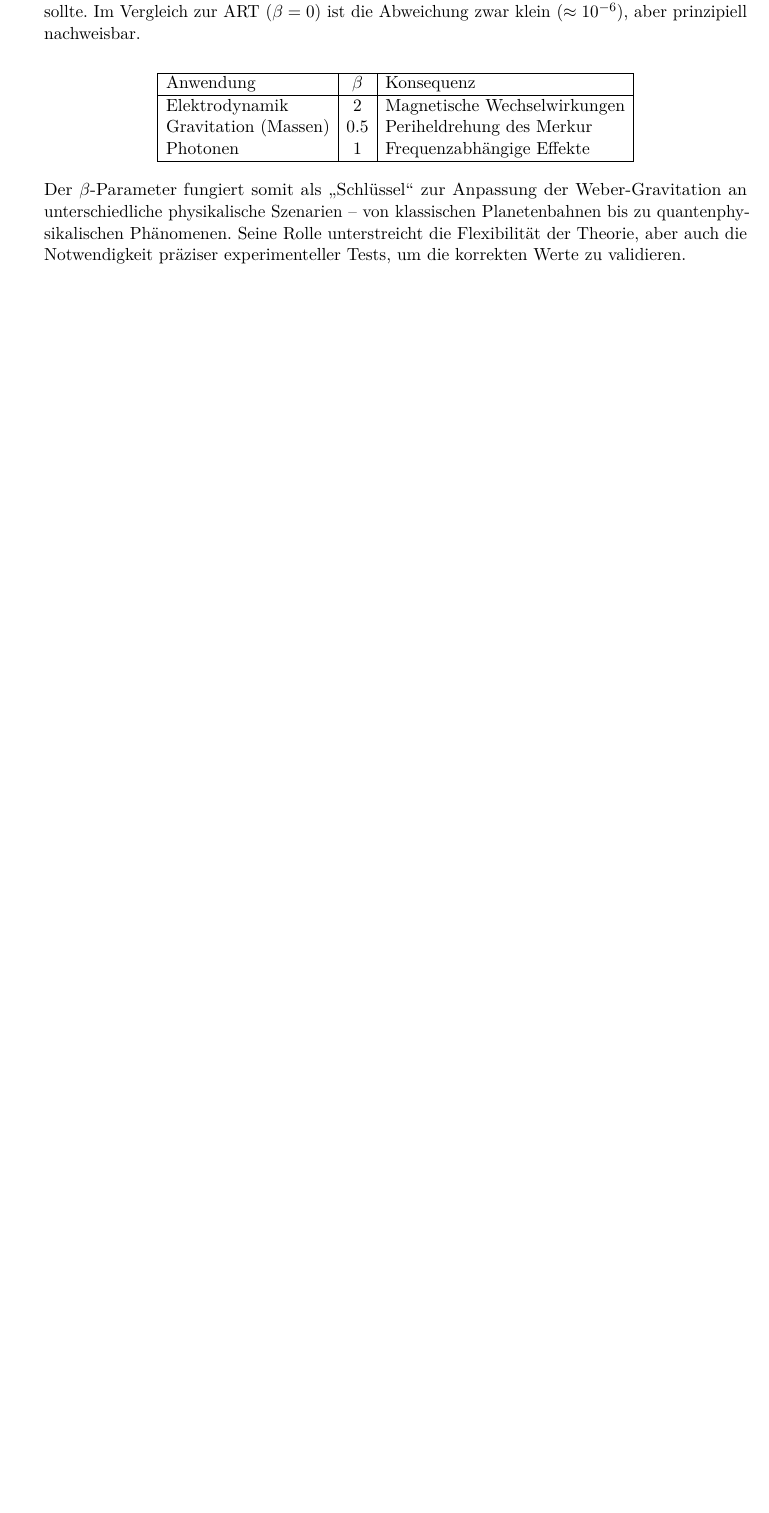
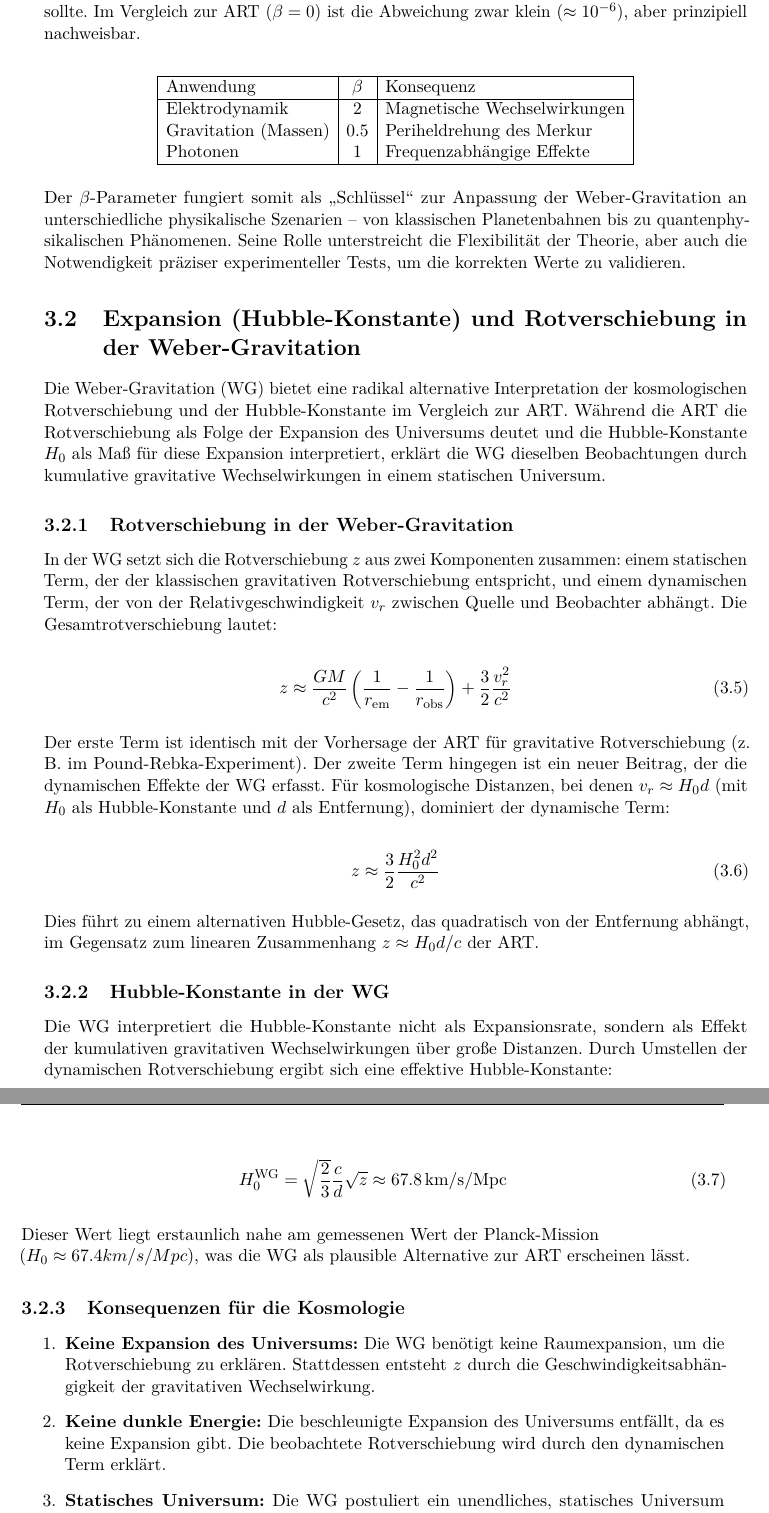
Before and after one commit to deppenkaiser/webersim, a LaTeX book (doc/latex/wdb.tex, which reads doc/latex/weber-g/weber-g.tex): part of page 21 of 25 before the commit and two parts of pages 21 and 22 of 27 after it, the two joined at a grey line, cut so that both start at the same text, the shorter picture padded with empty space. Compiled offline with pdfLaTeX.

Commit message:
ADD Dokumentation

```diff
--- a/doc/latex/weber-g/weber-g.tex
+++ b/doc/latex/weber-g/weber-g.tex
@@ -89,3 +89,42 @@ Der $\beta$-Parameter fungiert somit als \enquote{Schlüssel} zur Anpassung der
 bis zu quantenphysikalischen Phänomenen. Seine Rolle unterstreicht die Flexibilität der Theorie, aber auch die Notwendigkeit präziser experimenteller Tests, um die korrekten
 Werte zu validieren.
 
+\section{Expansion (Hubble-Konstante) und Rotverschiebung in der Weber-Gravitation}
+Die \gls{wg} bietet eine radikal alternative Interpretation der kosmologischen Rotverschiebung und der Hubble-Konstante im Vergleich zur \gls{art}. Während die
+\gls{art} die Rotverschiebung als Folge der Expansion des Universums deutet und die Hubble-Konstante $H_0$ als Maß für diese Expansion interpretiert, erklärt die \gls{wg}
+dieselben Beobachtungen durch kumulative gravitative Wechselwirkungen in einem statischen Universum.
+
+\subsection{Rotverschiebung in der Weber-Gravitation}
+In der \gls{wg} setzt sich die Rotverschiebung $z$ aus zwei Komponenten zusammen: einem statischen Term, der der klassischen gravitativen Rotverschiebung entspricht, und einem
+dynamischen Term, der von der Relativgeschwindigkeit $v_r$ zwischen Quelle und Beobachter abhängt. Die Gesamtrotverschiebung lautet:
+
+\begin{equation}
+    z \approx \frac{GM}{c^2} \left( \frac{1}{r_{\text{em}}} - \frac{1}{r_{\text{obs}}} \right) + \frac{3}{2} \frac{v_r^2}{c^2}
+\end{equation}
+
+Der erste Term ist identisch mit der Vorhersage der \gls{art} für gravitative Rotverschiebung (z. B. im Pound-Rebka-Experiment). Der zweite Term hingegen ist ein neuer Beitrag,
+der die dynamischen Effekte der WG erfasst. Für kosmologische Distanzen, bei denen $v_r \approx H_0 d$ (mit $H_0$ als Hubble-Konstante und $d$ als Entfernung), dominiert
+der dynamische Term:
+
+\begin{equation}
+    z \approx \frac{3}{2} \frac{H_0^2 d^2}{c^2}
+\end{equation}
+
+Dies führt zu einem alternativen Hubble-Gesetz, das quadratisch von der Entfernung abhängt, im Gegensatz zum linearen Zusammenhang $z \approx H_0 d / c$ der \gls{art}.
+
+\subsection{Hubble-Konstante in der WG}
+Die \gls{wg} interpretiert die Hubble-Konstante nicht als Expansionsrate, sondern als Effekt der kumulativen gravitativen Wechselwirkungen über große Distanzen. Durch Umstellen
+der dynamischen Rotverschiebung ergibt sich eine effektive Hubble-Konstante:
+
+\begin{equation}
+    H_0^{\text{WG}} = \sqrt{\frac{2}{3}} \frac{c}{d} \sqrt{z} \approx 67.8 \, \text{km/s/Mpc}
+\end{equation}
+
+Dieser Wert liegt erstaunlich nahe am gemessenen Wert der Planck-Mission\\($H_0 \approx 67.4 km/s/Mpc$), was die WG als plausible Alternative zur \gls{art} erscheinen lässt.
+
+\subsection{Konsequenzen für die Kosmologie}
+\begin{enumerate}
+    \item \textbf{Keine Expansion des Universums:} Die \gls{wg} benötigt keine Raumexpansion, um die Rotverschiebung zu erklären. Stattdessen entsteht $z$ durch die Geschwindigkeitsabhängigkeit der gravitativen Wechselwirkung.
+    \item \textbf{Keine dunkle Energie:} Die beschleunigte Expansion des Universums entfällt, da es keine Expansion gibt. Die beobachtete Rotverschiebung wird durch den dynamischen Term erklärt.
+    \item \textbf{Statisches Universum:} Die \gls{wg} postuliert ein unendliches, statisches Universum ohne Urknall. Die kosmologische Rotverschiebung ist ein lokaler Effekt, der durch die Bewegung von Galaxien relativ zueinander entsteht.
+\end{enumerate}
@@ -91,0 +160 @@ Werte zu validieren.
+\item Alternative Interpretation der beobachteten Rotverschiebung
```
Also changed, not shown: doc/latex/wdb.pdf, doc/latex/weber-g/weber-g.tex (35 more changed lines), 1 other file.
